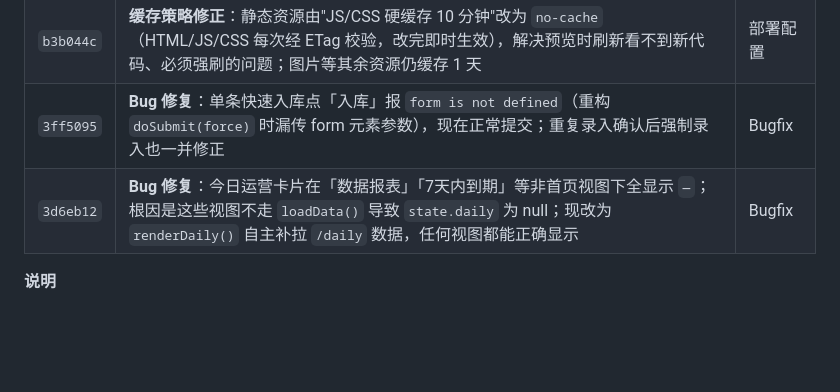
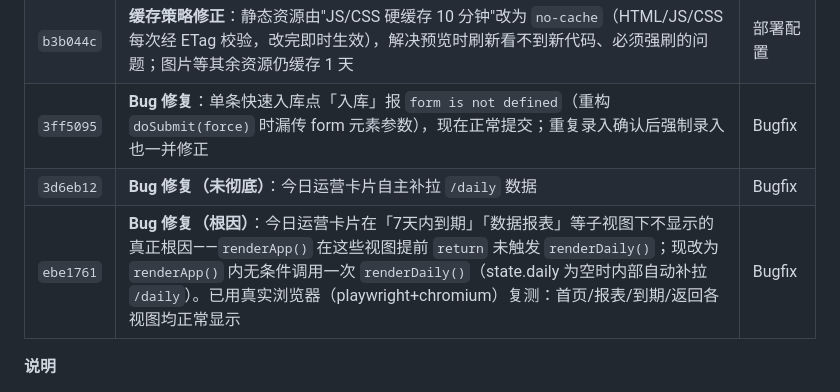
Before and after one commit to bin336/coupon-stock, a Markdown page: 待部署记录.md, the part around the change. Drawn GitHub-style; blank space fills up the shorter version.

Commit message:
docs: 待部署记录补充 v3.36 今日运营根因修复（ebe1761）

```diff
--- a/待部署记录.md
+++ b/待部署记录.md
@@ -19,7 +19,8 @@
 | `8a813f5` | **Bug 修复**：① 通用填写成本标签去掉"（每张，可留空）"；② 今日运营卡片金额双 ¥ 符号（fmtMoney 已带 ¥，renderDaily 又加了一次）；③ loadData 三个接口改为独立容错，单接口失败不导致全卡无数据 | Bugfix |
 | `b3b044c` | **缓存策略修正**：静态资源由"JS/CSS 硬缓存 10 分钟"改为 `no-cache`（HTML/JS/CSS 每次经 ETag 校验，改完即时生效），解决预览时刷新看不到新代码、必须强刷的问题；图片等其余资源仍缓存 1 天 | 部署配置 |
 | `3ff5095` | **Bug 修复**：单条快速入库点「入库」报 `form is not defined`（重构 `doSubmit(force)` 时漏传 form 元素参数），现在正常提交；重复录入确认后强制录入也一并修正 | Bugfix |
-| `3d6eb12` | **Bug 修复**：今日运营卡片在「数据报表」「7天内到期」等非首页视图下全显示 `—`；根因是这些视图不走 `loadData()` 导致 `state.daily` 为 null；现改为 `renderDaily()` 自主补拉 `/daily` 数据，任何视图都能正确显示 | Bugfix |
+| `3d6eb12` | **Bug 修复（未彻底）**：今日运营卡片自主补拉 `/daily` 数据 | Bugfix |
+| `ebe1761` | **Bug 修复（根因）**：今日运营卡片在「7天内到期」「数据报表」等子视图下不显示的真正根因——`renderApp()` 在这些视图提前 `return` 未触发 `renderDaily()`；现改为 `renderApp()` 内无条件调用一次 `renderDaily()`（state.daily 为空时内部自动补拉 `/daily`）。已用真实浏览器（playwright+chromium）复测：首页/报表/到期/返回各视图均正常显示 | Bugfix |
 
 **说明**
 - **gzip 压缩**：所有 >1KB 的响应自动压缩，手机经 Tailscale 慢链路打开明显更快、流量更省。
```
